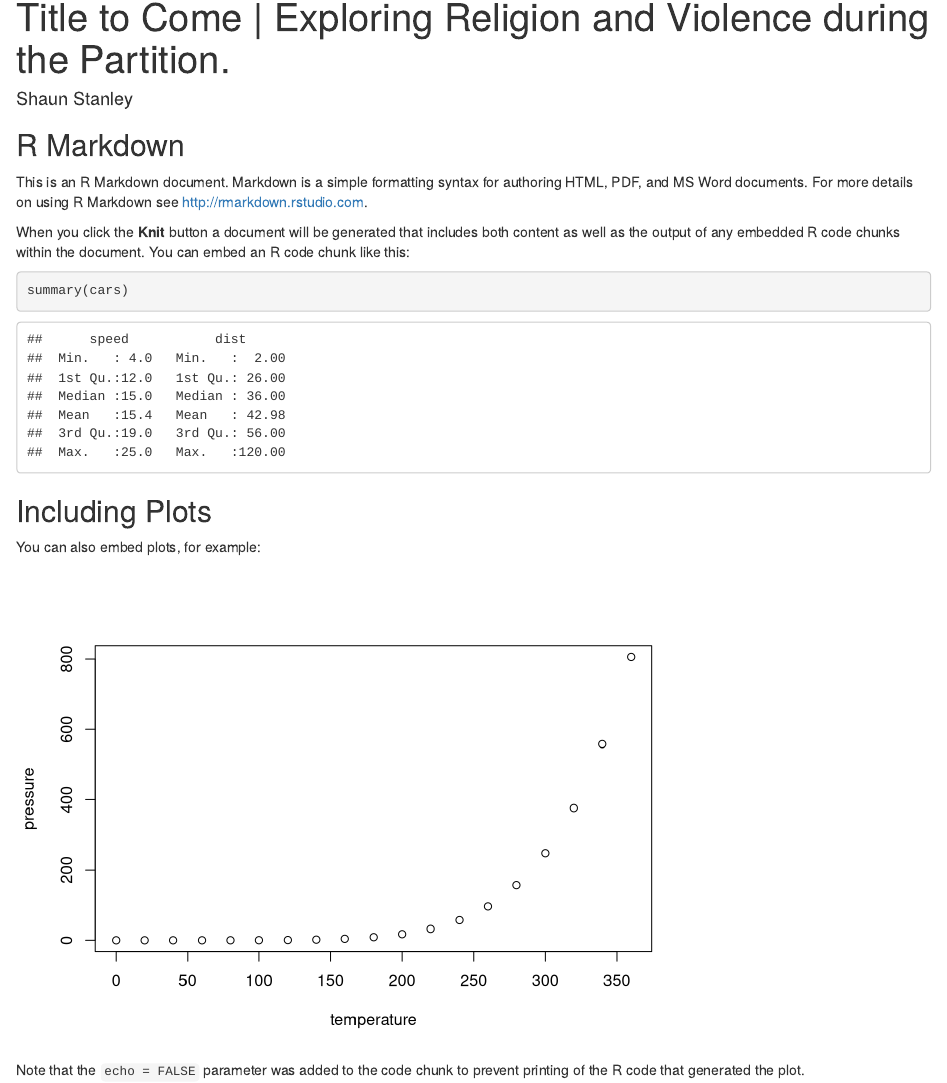
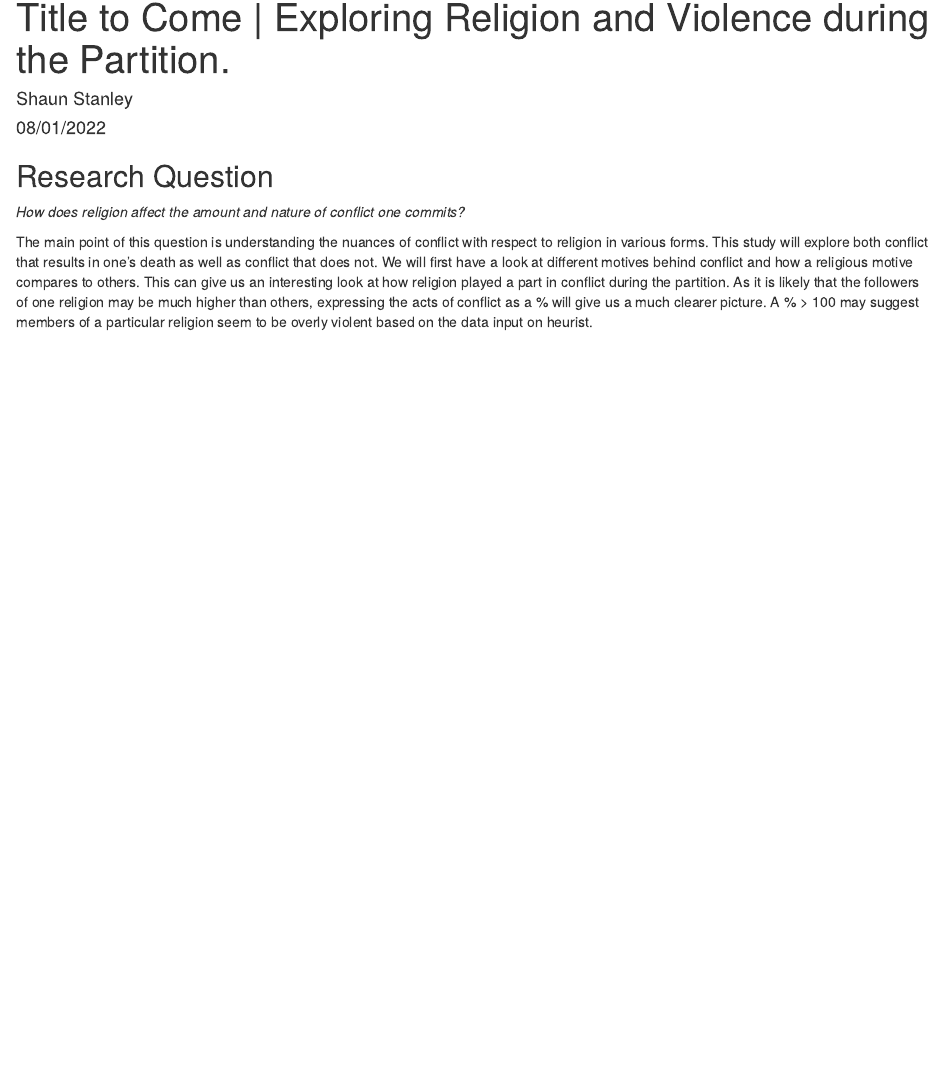
Before and after one commit to shaun-stanley/DH-Heurist, an R Markdown document (index.Rmd): the page in a window 1100 px wide, from its top. Rendered offline with R 4.5, knitr and Pandoc, with nearby package versions.

Commit message:
Finish research question

````diff
--- a/index.Rmd
+++ b/index.Rmd
@@ -1,6 +1,7 @@
 ---
 title: "Title to Come | Exploring Religion and Violence during the Partition."
 author: "Shaun Stanley"
+date: "08/01/2022"
 output: html_document
 ---
 
@@ -8,22 +9,8 @@ output: html_document
 knitr::opts_chunk$set(echo = TRUE)
 ```
 
-## R Markdown
+## Research Question
 
-This is an R Markdown document. Markdown is a simple formatting syntax for authoring HTML, PDF, and MS Word documents. For more details on using R Markdown see <http://rmarkdown.rstudio.com>.
+*How does religion affect the amount and nature of conflict one commits?*
 
-When you click the **Knit** button a document will be generated that includes both content as well as the output of any embedded R code chunks within the document. You can embed an R code chunk like this:
-
-```{r cars}
-summary(cars)
-```
-
-## Including Plots
-
-You can also embed plots, for example:
-
-```{r pressure, echo=FALSE}
-plot(pressure)
-```
-
-Note that the `echo = FALSE` parameter was added to the code chunk to prevent printing of the R code that generated the plot.
+The main point of this question is understanding the nuances of conflict with respect to religion in various forms. This study will explore both conflict that results in one’s death as well as conflict that does not. We will first have a look at different motives behind conflict and how a religious motive compares to others. This can give us an interesting look at how religion played a part in conflict during the partition. As it is likely that the followers of one religion may be much higher than others, expressing the acts of conflict as a % will give us a much clearer picture. A % > 100 may suggest members of a particular religion seem to be overly violent based on the data input on heurist.
````
Also changed, not shown: index.html.
